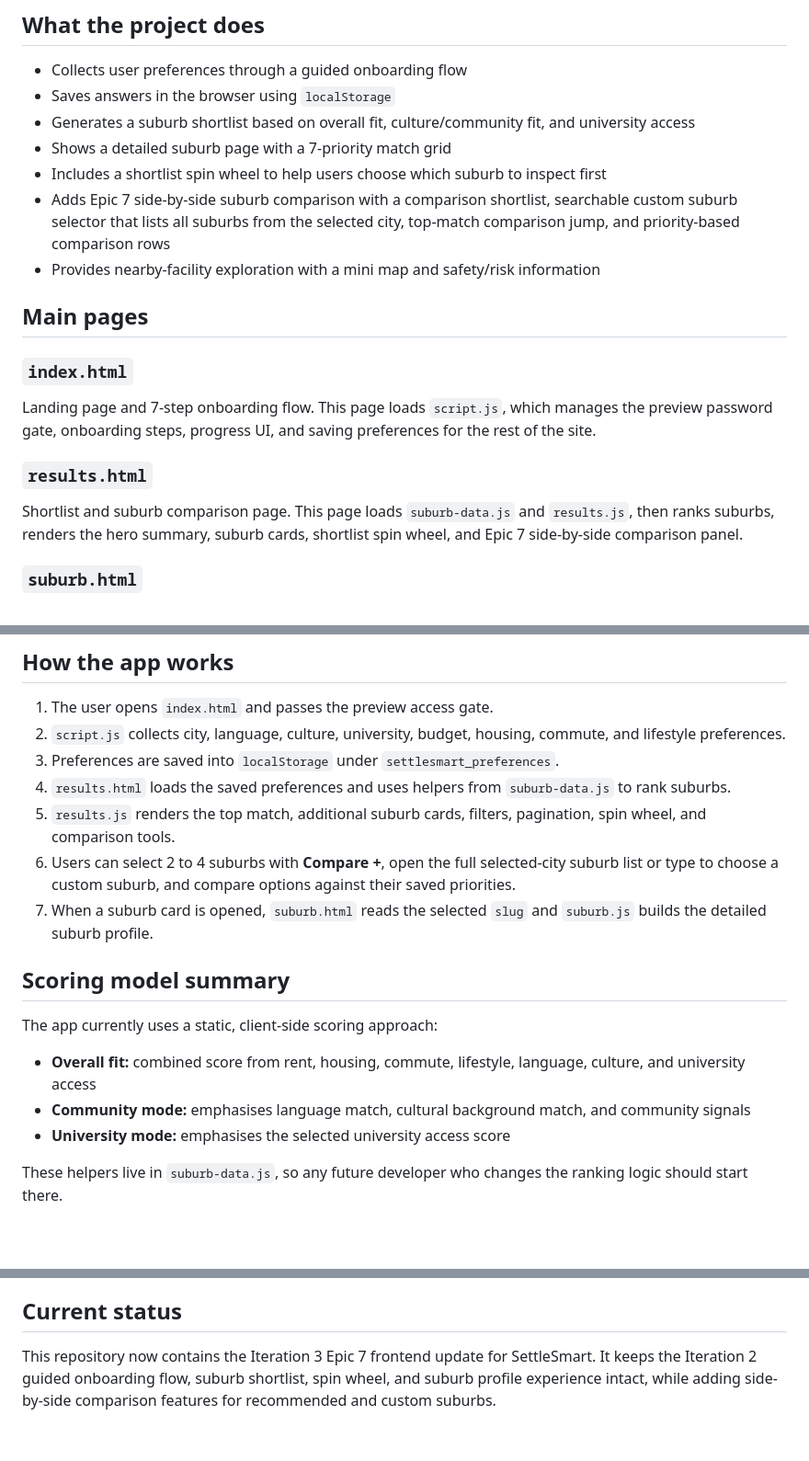
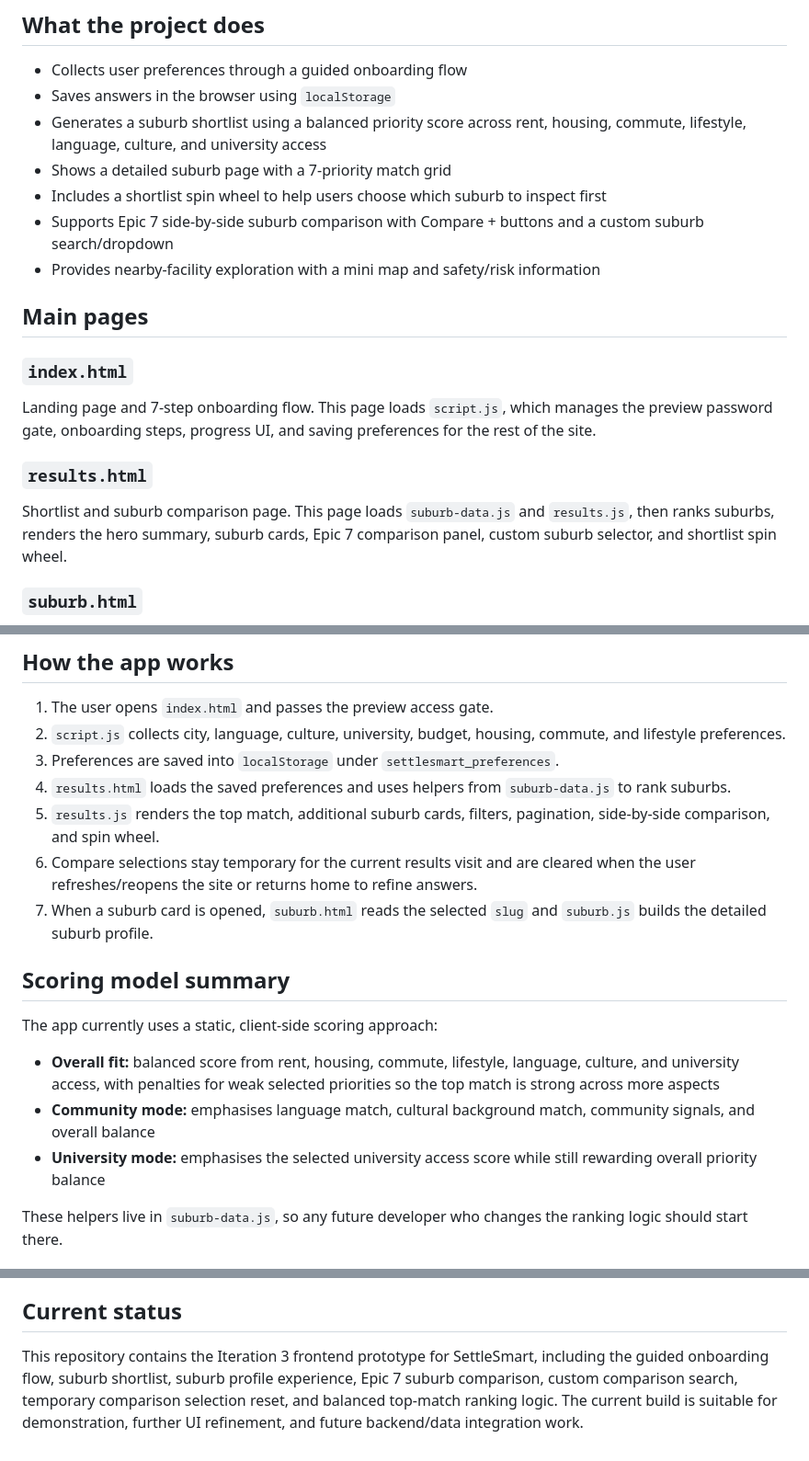
Before and after one commit to MirajJagani/SettleSmart, a Markdown page: README.md, 3 parts joined by grey strips. Shown at 92% size. GitHub-like rendering; blank space fills up the shorter version.

```diff
--- a/README.md
+++ b/README.md
@@ -6,10 +6,10 @@ SettleSmart is a static web prototype that helps international students explore
 
 - Collects user preferences through a guided onboarding flow
 - Saves answers in the browser using `localStorage`
-- Generates a suburb shortlist based on overall fit, culture/community fit, and university access
+- Generates a suburb shortlist using a balanced priority score across rent, housing, commute, lifestyle, language, culture, and university access
 - Shows a detailed suburb page with a 7-priority match grid
 - Includes a shortlist spin wheel to help users choose which suburb to inspect first
-- Adds Epic 7 side-by-side suburb comparison with a comparison shortlist, searchable custom suburb selector that lists all suburbs from the selected city, top-match comparison jump, and priority-based comparison rows
+- Supports Epic 7 side-by-side suburb comparison with Compare + buttons and a custom suburb search/dropdown
 - Provides nearby-facility exploration with a mini map and safety/risk information
 
 ## Main pages
@@ -18,7 +18,7 @@ SettleSmart is a static web prototype that helps international students explore
 Landing page and 7-step onboarding flow. This page loads `script.js`, which manages the preview password gate, onboarding steps, progress UI, and saving preferences for the rest of the site.
 
 ### `results.html`
-Shortlist and suburb comparison page. This page loads `suburb-data.js` and `results.js`, then ranks suburbs, renders the hero summary, suburb cards, shortlist spin wheel, and Epic 7 side-by-side comparison panel.
+Shortlist and suburb comparison page. This page loads `suburb-data.js` and `results.js`, then ranks suburbs, renders the hero summary, suburb cards, Epic 7 comparison panel, custom suburb selector, and shortlist spin wheel.
 
 ### `suburb.html`
 Suburb profile page. This page loads `suburb-data.js`, `Chart.js`, and `suburb.js` to render the suburb explanation, community snapshot, map, risk summary, and safety indicator.
@@ -55,17 +55,17 @@ SettleSmart/
 2. `script.js` collects city, language, culture, university, budget, housing, commute, and lifestyle preferences.
 3. Preferences are saved into `localStorage` under `settlesmart_preferences`.
 4. `results.html` loads the saved preferences and uses helpers from `suburb-data.js` to rank suburbs.
-5. `results.js` renders the top match, additional suburb cards, filters, pagination, spin wheel, and comparison tools.
-6. Users can select 2 to 4 suburbs with **Compare +**, open the full selected-city suburb list or type to choose a custom suburb, and compare options against their saved priorities.
+5. `results.js` renders the top match, additional suburb cards, filters, pagination, side-by-side comparison, and spin wheel.
+6. Compare selections stay temporary for the current results visit and are cleared when the user refreshes/reopens the site or returns home to refine answers.
 7. When a suburb card is opened, `suburb.html` reads the selected `slug` and `suburb.js` builds the detailed suburb profile.
 
 ## Scoring model summary
 
 The app currently uses a static, client-side scoring approach:
 
-- **Overall fit:** combined score from rent, housing, commute, lifestyle, language, culture, and university access
-- **Community mode:** emphasises language match, cultural background match, and community signals
-- **University mode:** emphasises the selected university access score
+- **Overall fit:** balanced score from rent, housing, commute, lifestyle, language, culture, and university access, with penalties for weak selected priorities so the top match is strong across more aspects
+- **Community mode:** emphasises language match, cultural background match, community signals, and overall balance
+- **University mode:** emphasises the selected university access score while still rewarding overall priority balance
 
 These helpers live in `suburb-data.js`, so any future developer who changes the ranking logic should start there.
 
@@ -124,4 +124,4 @@ The JavaScript files now include function-level comments to make handover easier
 
 ## Current status
 
-This repository now contains the Iteration 3 Epic 7 frontend update for SettleSmart. It keeps the Iteration 2 guided onboarding flow, suburb shortlist, spin wheel, and suburb profile experience intact, while adding side-by-side comparison features for recommended and custom suburbs.
+This repository contains the Iteration 3 frontend prototype for SettleSmart, including the guided onboarding flow, suburb shortlist, suburb profile experience, Epic 7 suburb comparison, custom comparison search, temporary comparison selection reset, and balanced top-match ranking logic. The current build is suitable for demonstration, further UI refinement, and future backend/data integration work.
```
